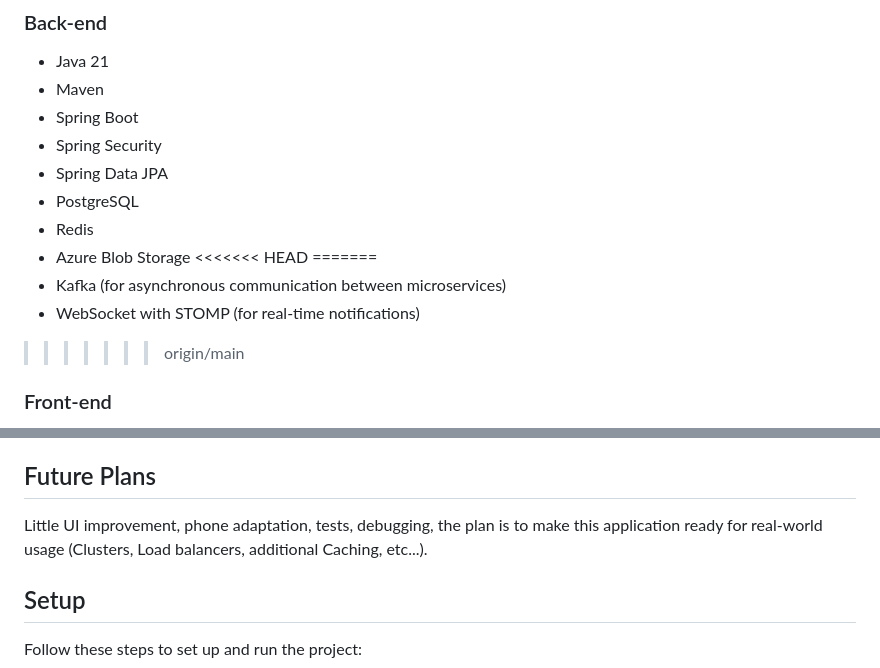
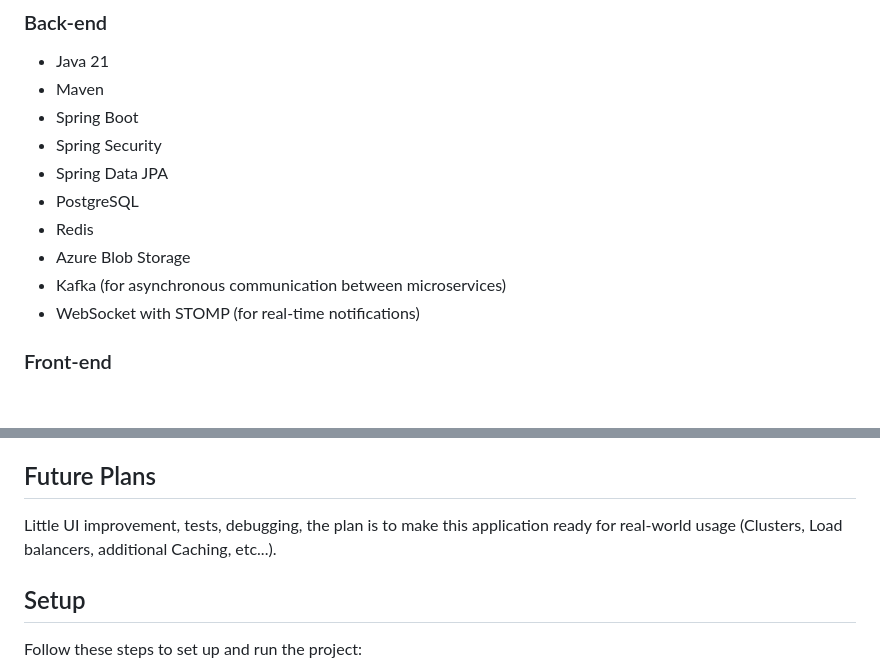
Before and after one commit to BerserkChmonya/NotesBin, a Markdown page: README.md, 2 parts joined by grey strips. Drawn GitHub-style; blank space fills up the shorter version.

```diff
--- a/README.md
+++ b/README.md
@@ -25,11 +25,8 @@ NoteBin is a robust web application designed for creating, editing, deleting, an
 - PostgreSQL
 - Redis
 - Azure Blob Storage
-<<<<<<< HEAD
-=======
 - Kafka (for asynchronous communication between microservices)
 - WebSocket with STOMP (for real-time notifications)
->>>>>>> origin/main
 
 ### Front-end
 
@@ -50,7 +47,7 @@ NoteBin is a robust web application designed for creating, editing, deleting, an
 
 ## Future Plans
 
-Little UI improvement, phone adaptation, tests, debugging, the plan is to make this application ready for real-world usage (Clusters, Load balancers, additional Caching, etc...).
+Little UI improvement, tests, debugging, the plan is to make this application ready for real-world usage (Clusters, Load balancers, additional Caching, etc...).
 
 ## Setup
 
```
